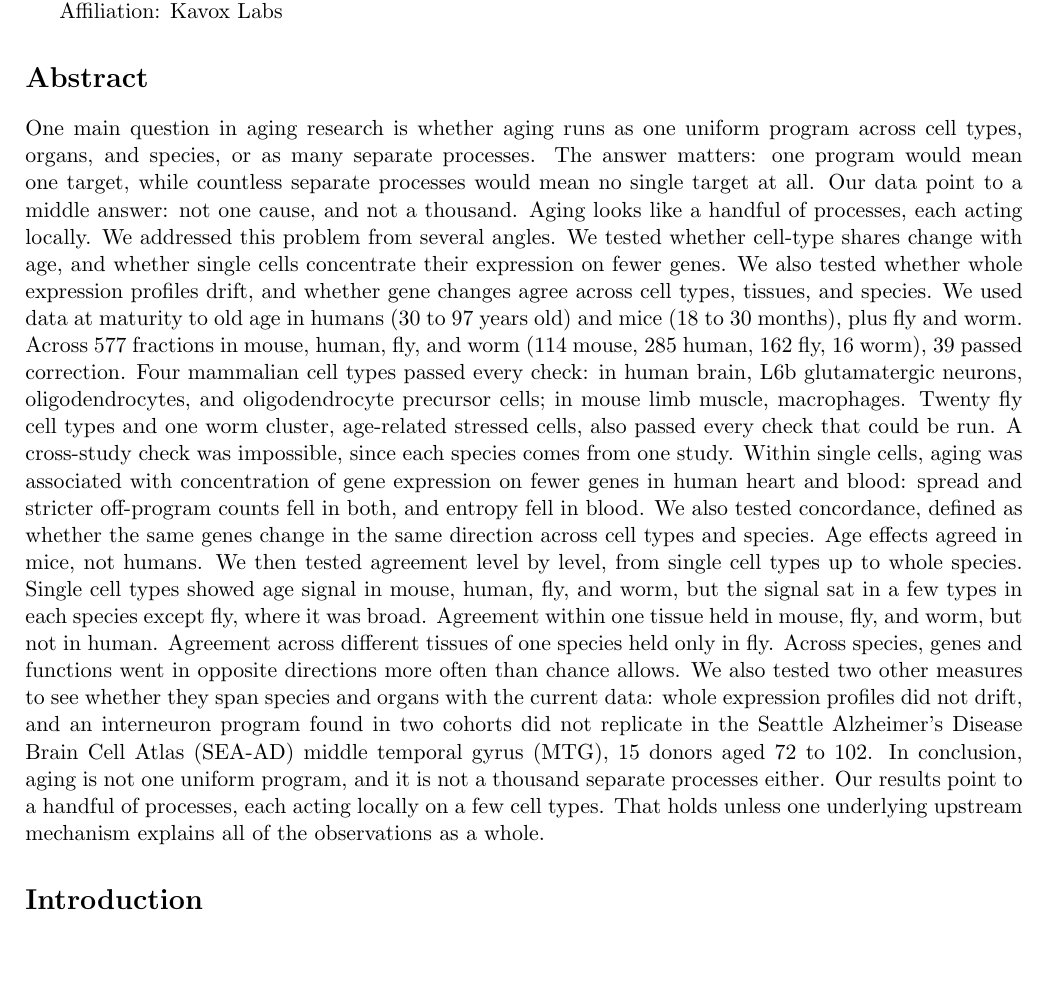
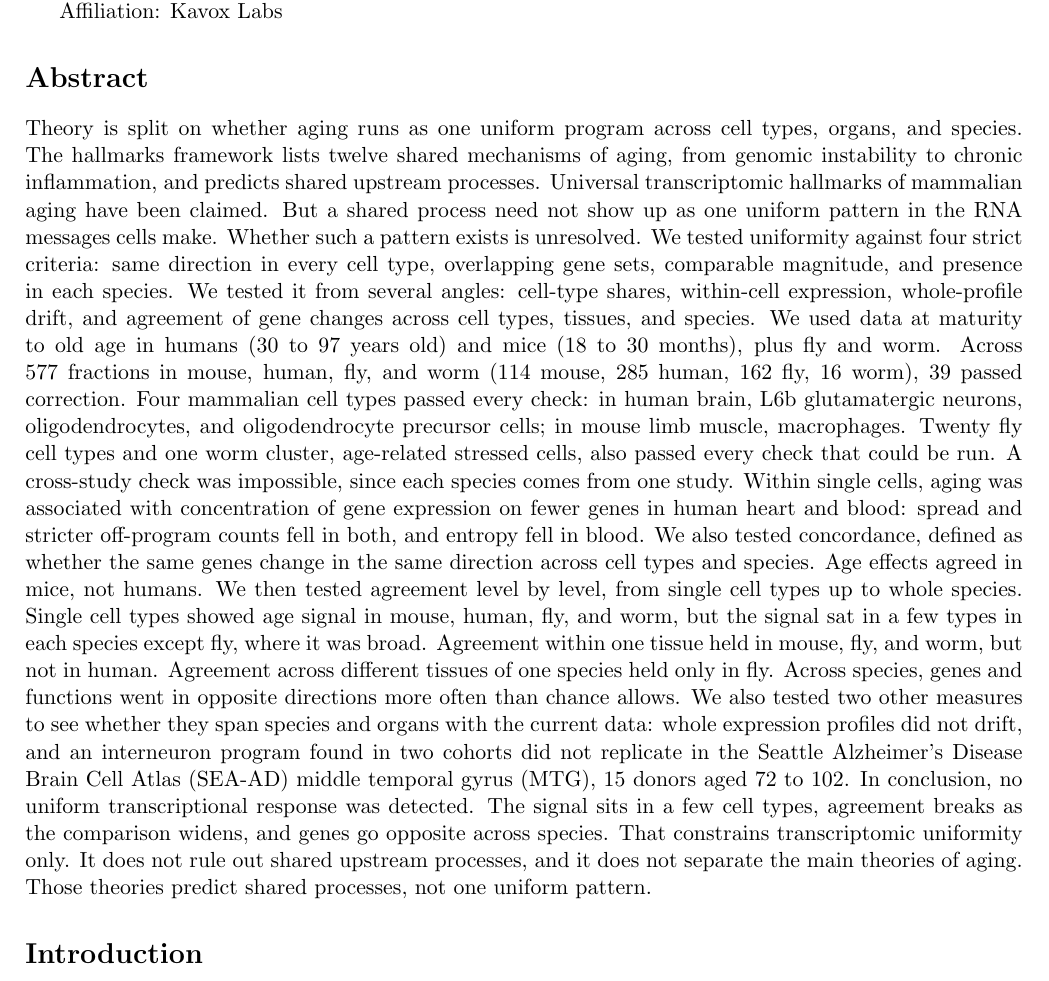
Before and after one commit to Abolfazl-Alipour/agescape, a LaTeX document (report/plos-one/final-plos-one.tex): part of page 1 of 50 before the commit and part of page 1 of 51 after it, cut so that both start at the same text, the shorter picture padded with empty space. Compiled offline with pdfLaTeX.

Commit message:
Rewrite abstract: theory-grounded framing, drop handful claim and held-out sentence

```diff
--- a/report/plos-one/final-plos-one.tex
+++ b/report/plos-one/final-plos-one.tex
@@ -31,7 +31,7 @@ Affiliation: Kavox Labs
 
 \section*{Abstract}
 
-One main question in aging research is whether aging runs as one uniform program across cell types, organs, and species, or as many separate processes. The answer matters: one program would mean one target, while countless separate processes would mean no single target at all. Our data point to a middle answer: not one cause, and not a thousand. Aging looks like a handful of processes, each acting locally. We addressed this problem from several angles. We tested whether cell-type shares change with age, and whether single cells concentrate their expression on fewer genes. We also tested whether whole expression profiles drift, and whether gene changes agree across cell types, tissues, and species. We used data at maturity to old age in humans (30 to 97 years old) and mice (18 to 30 months), plus fly and worm. Across 577 fractions in mouse, human, fly, and worm (114 mouse, 285 human, 162 fly, 16 worm), 39 passed correction. Four mammalian cell types passed every check: in human brain, L6b glutamatergic neurons, oligodendrocytes, and oligodendrocyte precursor cells; in mouse limb muscle, macrophages. Twenty fly cell types and one worm cluster, age-related stressed cells, also passed every check that could be run. A cross-study check was impossible, since each species comes from one study. Within single cells, aging was associated with concentration of gene expression on fewer genes in human heart and blood: spread and stricter off-program counts fell in both, and entropy fell in blood. We also tested concordance, defined as whether the same genes change in the same direction across cell types and species. Age effects agreed in mice, not humans. We then tested agreement level by level, from single cell types up to whole species. Single cell types showed age signal in mouse, human, fly, and worm, but the signal sat in a few types in each species except fly, where it was broad. Agreement within one tissue held in mouse, fly, and worm, but not in human. Agreement across different tissues of one species held only in fly. Across species, genes and functions went in opposite directions more often than chance allows. We also tested two other measures to see whether they span species and organs with the current data: whole expression profiles did not drift, and an interneuron program found in two cohorts did not replicate in the Seattle Alzheimer's Disease Brain Cell Atlas (SEA-AD) middle temporal gyrus (MTG), 15 donors aged 72 to 102. In conclusion, aging is not one uniform program, and it is not a thousand separate processes either. Our results point to a handful of processes, each acting locally on a few cell types. That holds unless one underlying upstream mechanism explains all of the observations as a whole.
+Theory is split on whether aging runs as one uniform program across cell types, organs, and species. The hallmarks framework lists twelve shared mechanisms of aging, from genomic instability to chronic inflammation, and predicts shared upstream processes. Universal transcriptomic hallmarks of mammalian aging have been claimed. But a shared process need not show up as one uniform pattern in the RNA messages cells make. Whether such a pattern exists is unresolved. We tested uniformity against four strict criteria: same direction in every cell type, overlapping gene sets, comparable magnitude, and presence in each species. We tested it from several angles: cell-type shares, within-cell expression, whole-profile drift, and agreement of gene changes across cell types, tissues, and species. We used data at maturity to old age in humans (30 to 97 years old) and mice (18 to 30 months), plus fly and worm. Across 577 fractions in mouse, human, fly, and worm (114 mouse, 285 human, 162 fly, 16 worm), 39 passed correction. Four mammalian cell types passed every check: in human brain, L6b glutamatergic neurons, oligodendrocytes, and oligodendrocyte precursor cells; in mouse limb muscle, macrophages. Twenty fly cell types and one worm cluster, age-related stressed cells, also passed every check that could be run. A cross-study check was impossible, since each species comes from one study. Within single cells, aging was associated with concentration of gene expression on fewer genes in human heart and blood: spread and stricter off-program counts fell in both, and entropy fell in blood. We also tested concordance, defined as whether the same genes change in the same direction across cell types and species. Age effects agreed in mice, not humans. We then tested agreement level by level, from single cell types up to whole species. Single cell types showed age signal in mouse, human, fly, and worm, but the signal sat in a few types in each species except fly, where it was broad. Agreement within one tissue held in mouse, fly, and worm, but not in human. Agreement across different tissues of one species held only in fly. Across species, genes and functions went in opposite directions more often than chance allows. We also tested two other measures to see whether they span species and organs with the current data: whole expression profiles did not drift, and an interneuron program found in two cohorts did not replicate in the Seattle Alzheimer's Disease Brain Cell Atlas (SEA-AD) middle temporal gyrus (MTG), 15 donors aged 72 to 102. In conclusion, no uniform transcriptional response was detected. The signal sits in a few cell types, agreement breaks as the comparison widens, and genes go opposite across species. That constrains transcriptomic uniformity only. It does not rule out shared upstream processes, and it does not separate the main theories of aging. Those theories predict shared processes, not one uniform pattern.
 
 \section*{Introduction}
 
```
